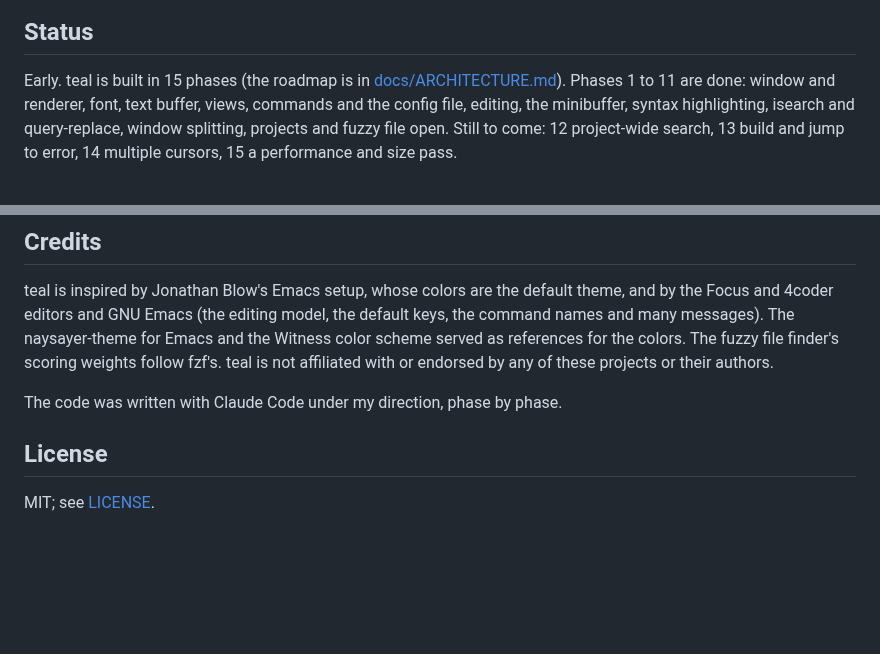
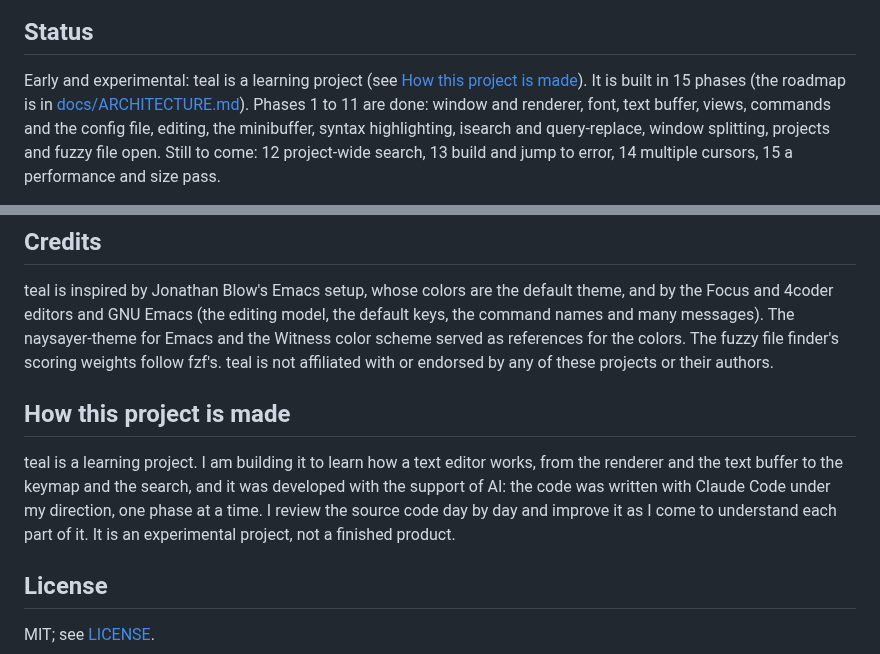
Before and after one commit to Bskasan/ronin-text-editor, a Markdown page: README.md, 2 parts joined by grey strips. GitHub-like rendering; blank space fills up the shorter version.

Commit message:
docs(readme): a learning and experimental project, made with AI support
Co-Authored-By: Claude Opus 5.5 <noreply@anthropic.com>

```diff
--- a/README.md
+++ b/README.md
@@ -12,7 +12,8 @@ changed.
 
 ## Status
 
-Early. teal is built in 15 phases (the roadmap is in [docs/ARCHITECTURE.md](docs/ARCHITECTURE.md#roadmap)).
+Early and experimental: teal is a learning project (see [How this project is
+made](#how-this-project-is-made)). It is built in 15 phases (the roadmap is in [docs/ARCHITECTURE.md](docs/ARCHITECTURE.md#roadmap)).
 Phases 1 to 11 are done: window and renderer, font, text buffer, views, commands and the config file,
 editing, the minibuffer, syntax highlighting, isearch and query-replace, window splitting, projects
 and fuzzy file open. Still to come: 12 project-wide search, 13 build and jump to error, 14 multiple
@@ -258,7 +259,13 @@ many messages). The naysayer-theme for Emacs and the Witness color scheme served
 the colors. The fuzzy file finder's scoring weights follow fzf's. teal is not affiliated with or
 endorsed by any of these projects or their authors.
 
-The code was written with Claude Code under my direction, phase by phase.
+## How this project is made
+
+teal is a learning project. I am building it to learn how a text editor works, from the renderer
+and the text buffer to the keymap and the search, and it was developed with the support of AI: the
+code was written with Claude Code under my direction, one phase at a time. I review the source code
+day by day and improve it as I come to understand each part of it. It is an experimental project,
+not a finished product.
 
 ## License
 
```
